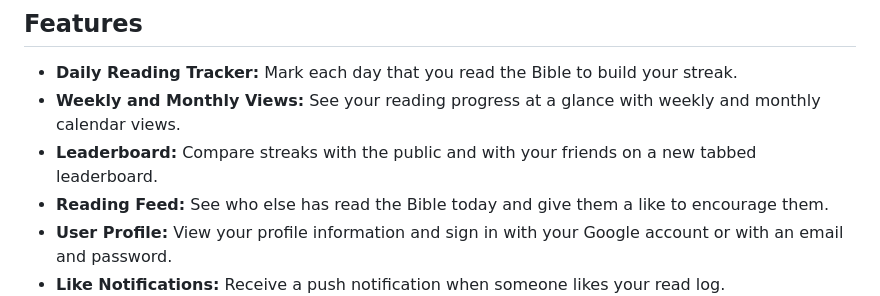
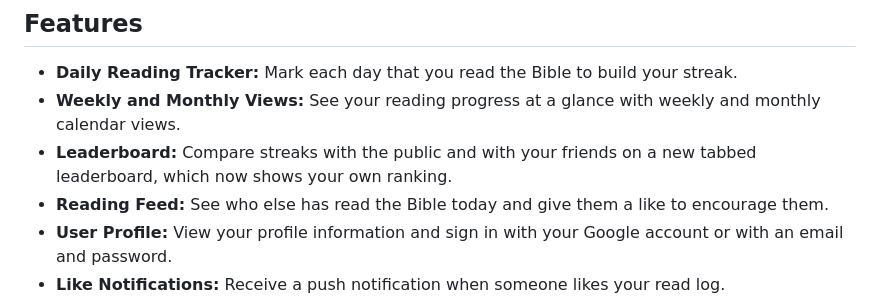
Before and after one commit to Shir0o/bible-read, a Markdown page: README.md, the part around the change. GitHub-like rendering.

Commit message:
docs: show own rank in friends leaderboard

```diff
--- a/README.md
+++ b/README.md
@@ -6,7 +6,7 @@ A Flutter application designed to help individuals and groups track their daily
 
 *   **Daily Reading Tracker:** Mark each day that you read the Bible to build your streak.
 *   **Weekly and Monthly Views:** See your reading progress at a glance with weekly and monthly calendar views.
-*   **Leaderboard:** Compare streaks with the public and with your friends on a new tabbed leaderboard.
+*   **Leaderboard:** Compare streaks with the public and with your friends on a new tabbed leaderboard, which now shows your own ranking.
 *   **Reading Feed:** See who else has read the Bible today and give them a like to encourage them.
 *   **User Profile:** View your profile information and sign in with your Google account or with an email and password.
 *   **Like Notifications:** Receive a push notification when someone likes your read log.
```
Also changed, not shown: RELEASE.md (+8 -0 lines).
